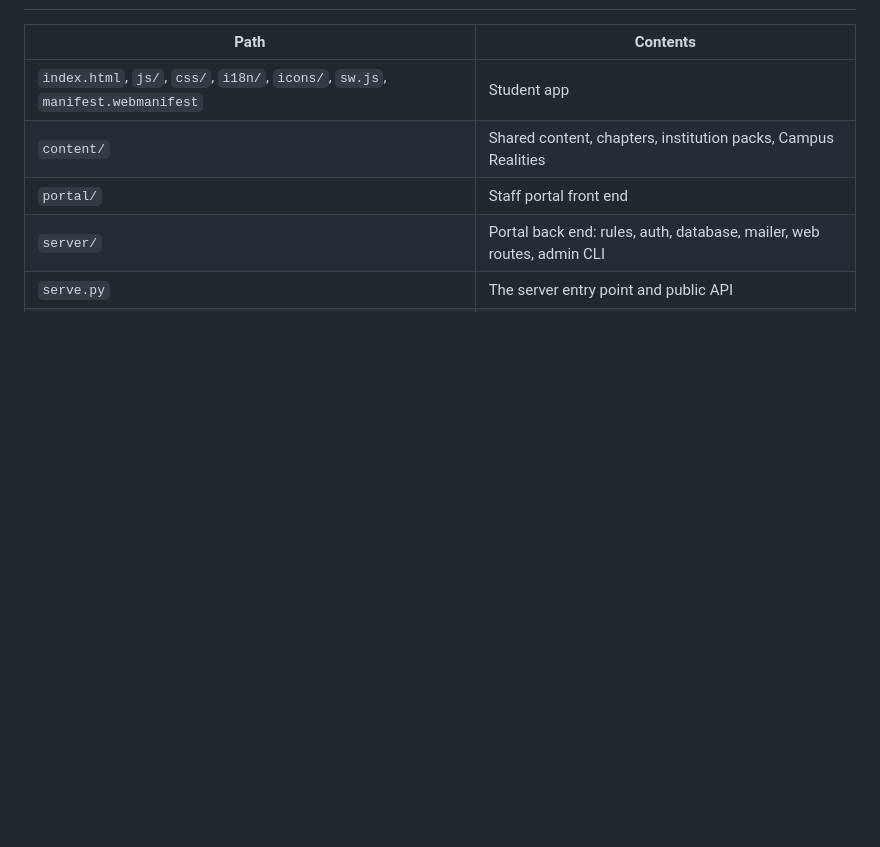
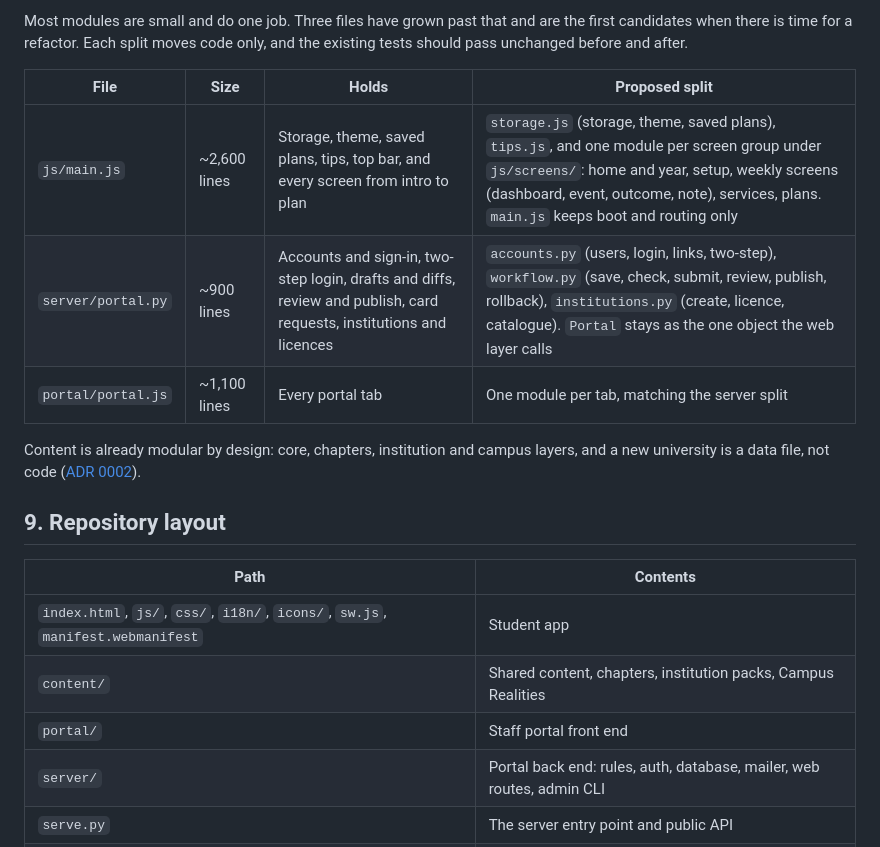
Before and after one commit to mutarisi-chibaya/education, a Markdown page: docs/architecture.md, the part around one of its changes. Drawn GitHub-style; blank space fills up the shorter version.

```diff
--- a/docs/architecture.md
+++ b/docs/architecture.md
@@ -289,3 +331,17 @@ Each part a rollout would replace sits behind one named place in the code. The t
+Most modules are small and do one job. Three files have grown past that and are the first
+candidates when there is time for a refactor. Each split moves code only, and the existing
+tests should pass unchanged before and after.
+
+| File | Size | Holds | Proposed split |
+|---|---|---|---|
+| `js/main.js` | ~2,600 lines | Storage, theme, saved plans, tips, top bar, and every screen from intro to plan | `storage.js` (storage, theme, saved plans), `tips.js`, and one module per screen group under `js/screens/`: home and year, setup, weekly screens (dashboard, event, outcome, note), services, plans. `main.js` keeps boot and routing only |
+| `server/portal.py` | ~900 lines | Accounts and sign-in, two-step login, drafts and diffs, review and publish, card requests, institutions and licences | `accounts.py` (users, login, links, two-step), `workflow.py` (save, check, submit, review, publish, rollback), `institutions.py` (create, licence, catalogue). `Portal` stays as the one object the web layer calls |
+| `portal/portal.js` | ~1,100 lines | Every portal tab | One module per tab, matching the server split |
+
+Content is already modular by design: core, chapters, institution and campus layers, and a new
+university is a data file, not code ([ADR 0002](adr/0002-content-as-data-in-layered-packs.md)).
+
+## 9. Repository layout
 
 | Path | Contents |
 |---|---|
```
Also changed, not shown: other parts of docs/architecture.md (+44 -2 lines), docs/risks.md (+9 -1 lines).
